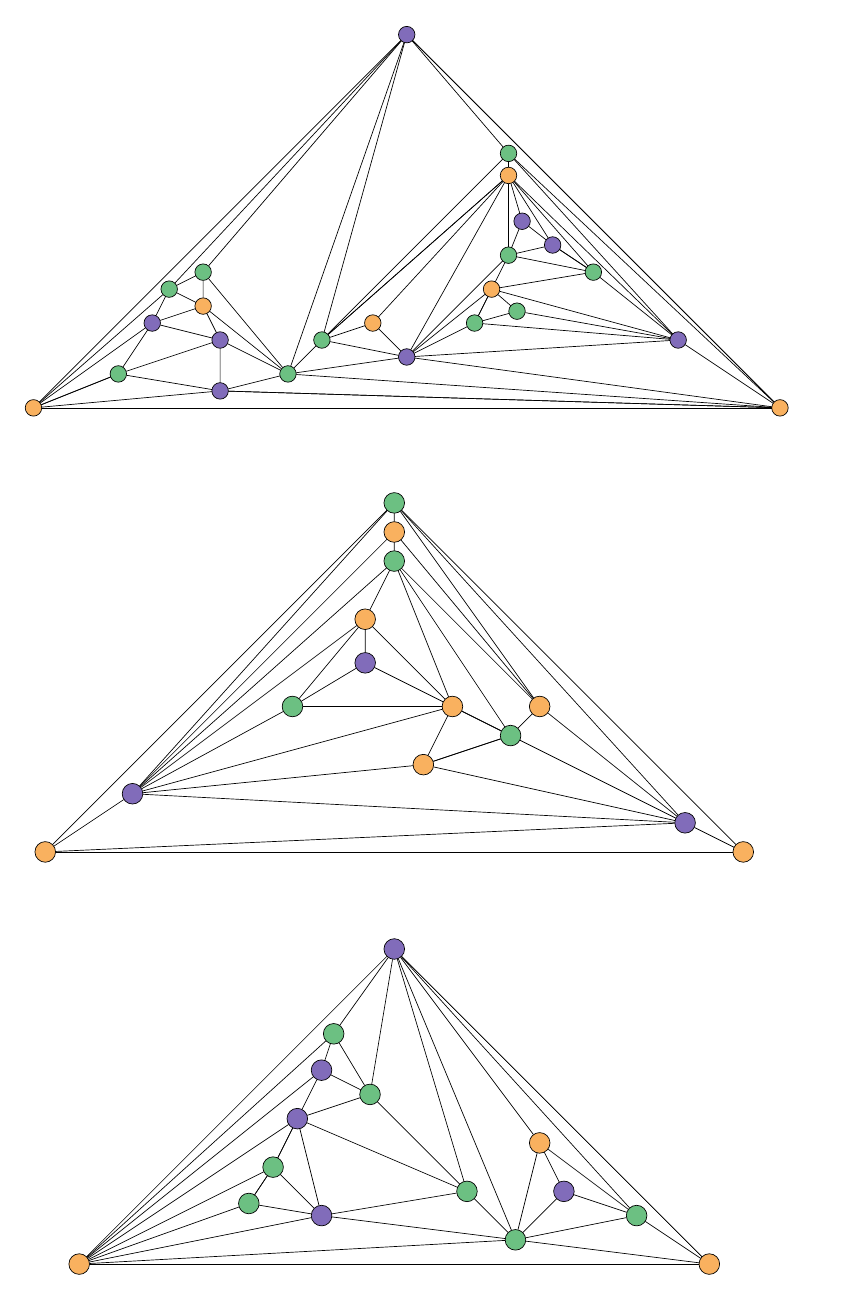
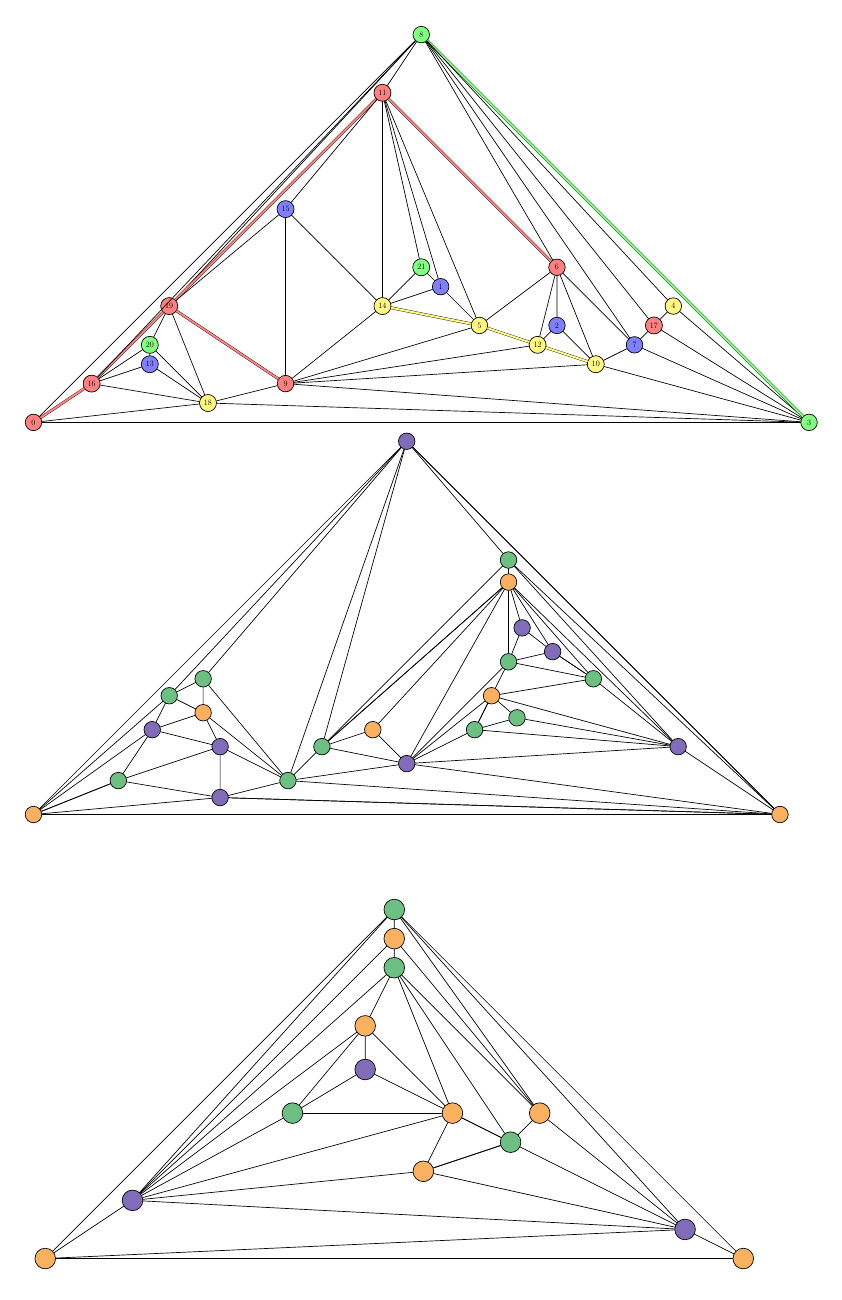
Before and after one commit to permutationlock/path_coloring_bgl, a LaTeX document (doc/tikz_figures/poh_figures.tex): page 1 of 3 before the commit and page 1 of 4 after it. Compiled offline with pdfLaTeX.

Commit message:
More old file commits.

```diff
--- a/doc/tikz_figures/poh_figures.tex
+++ b/doc/tikz_figures/poh_figures.tex
@@ -29,6 +29,100 @@
 \begin{center}
 
 \tikzset{every loop/.style={min distance=1cm,in=-15,out=45,looseness=15}}
+
+\begin{tikzpicture}[scale=.4, every node/.style={circle, draw, minimum size=8.5mm, scale=.4}]
+  \node [fill=red!50] (0) at (0cm, 0cm) {$0$};
+  \node [fill=blue!50] (1) at (21cm, 7cm) {$1$};
+  \node [fill=blue!50] (2) at (27cm, 5cm) {$2$};
+  \node [fill=green!50] (3) at (40cm, 0cm) {$3$};
+  \node [fill=yellow!50] (4) at (33cm, 6cm) {$4$};
+  \node [fill=yellow!50] (5) at (23cm, 5cm) {$5$};
+  \node [fill=red!50] (6) at (27cm, 8cm) {$6$};
+  \node [fill=blue!50] (7) at (31cm, 4cm) {$7$};
+  \node [fill=green!50] (8) at (20cm, 20cm) {$8$};
+  \node [fill=red!50] (9) at (13cm, 2cm) {$9$};
+  \node [fill=yellow!50] (10) at (29cm, 3cm) {$10$};
+  \node [fill=red!50] (11) at (18cm, 17cm) {$11$};
+  \node [fill=yellow!50] (12) at (26cm, 4cm) {$12$};
+  \node [fill=blue!50] (13) at (6cm, 3cm) {$13$};
+  \node [fill=yellow!50] (14) at (18cm, 6cm) {$14$};
+  \node [fill=blue!50] (15) at (13cm, 11cm) {$15$};
+  \node [fill=red!50] (16) at (3cm, 2cm) {$16$};
+  \node [fill=red!50] (17) at (32cm, 5cm) {$17$};
+  \node [fill=yellow!50] (18) at (9cm, 1cm) {$18$};
+  \node [fill=red!50] (19) at (7cm, 6cm) {$19$};
+  \node [fill=green!50] (20) at (6cm, 4cm) {$20$};
+  \node [fill=green!50] (21) at (20cm, 8cm) {$21$};
+  \draw (19) -- (8);
+  \draw (7) -- (17);
+  \draw (11) -- (19) [ultra thick,color=black];
+  \draw (11) -- (19) [very thick,color=red!50];
+  \draw (9) -- (18);
+  \draw (16) -- (0) [ultra thick,color=black];
+  \draw (16) -- (0) [very thick,color=red!50];
+  \draw (9) -- (19) [ultra thick,color=black];
+  \draw (9) -- (19) [very thick,color=red!50];
+  \draw (1) -- (21);
+  \draw (11) -- (6) [ultra thick,color=black];
+  \draw (11) -- (6) [very thick,color=red!50];
+  \draw (20) -- (13);
+  \draw (3) -- (4);
+  \draw (3) -- (17);
+  \draw (4) -- (17);
+  \draw (12) -- (10) [ultra thick,color=black];
+  \draw (12) -- (10) [very thick,color=yellow!50];
+  \draw (11) -- (15);
+  \draw (12) -- (5) [ultra thick,color=black];
+  \draw (12) -- (5) [very thick,color=yellow!50];
+  \draw (14) -- (1);
+  \draw (19) -- (16) [ultra thick,color=black];
+  \draw (19) -- (16) [very thick,color=red!50];
+  \draw (9) -- (3);
+  \draw (14) -- (9);
+  \draw (7) -- (3);
+  \draw (13) -- (16);
+  \draw (1) -- (11);
+  \draw (14) -- (11);
+  \draw (6) -- (7);
+  \draw (9) -- (5);
+  \draw (15) -- (14);
+  \draw (12) -- (9);
+  \draw (12) -- (2);
+  \draw (20) -- (19);
+  \draw (12) -- (6);
+  \draw (5) -- (6);
+  \draw (3) -- (0);
+  \draw (2) -- (6);
+  \draw (10) -- (2);
+  \draw (16) -- (8);
+  \draw (11) -- (21);
+  \draw (18) -- (19);
+  \draw (8) -- (0);
+  \draw (8) -- (3) [ultra thick,color=black];
+  \draw (8) -- (3) [very thick,color=green!50];
+  \draw (8) -- (4);
+  \draw (8) -- (17);
+  \draw (8) -- (7);
+  \draw (8) -- (6);
+  \draw (8) -- (11);
+  \draw (15) -- (9);
+  \draw (15) -- (19);
+  \draw (18) -- (3);
+  \draw (18) -- (0);
+  \draw (18) -- (16);
+  \draw (18) -- (13);
+  \draw (18) -- (20);
+  \draw (21) -- (14);
+  \draw (5) -- (14) [ultra thick,color=black];
+  \draw (5) -- (14) [very thick,color=yellow!50];
+  \draw (5) -- (1);
+  \draw (5) -- (11);
+  \draw (20) -- (16);
+  \draw (10) -- (6);
+  \draw (10) -- (7);
+  \draw (10) -- (3);
+  \draw (10) -- (9);
+\end{tikzpicture}
 
 \begin{tikzpicture}[scale=.35, every node/.style={circle, draw, minimum size=8.5mm, scale=.4}]
   \node [fill=BurntOrange!60] (0) at (0cm, 0cm) {$$};
```
Also changed, not shown: doc/hartman_skrekovski/hartman_skrekovski_coloring.pdf (deleted), doc/hartman_skrekovski/writeup.pdf, doc/tikz_figures/path_coloring_visualization.pdf, doc/tikz_figures/poh_figures.pdf.
